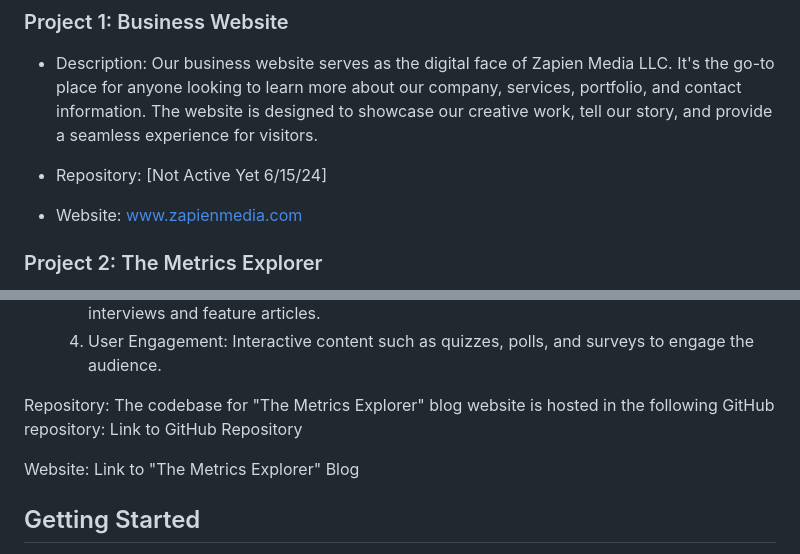
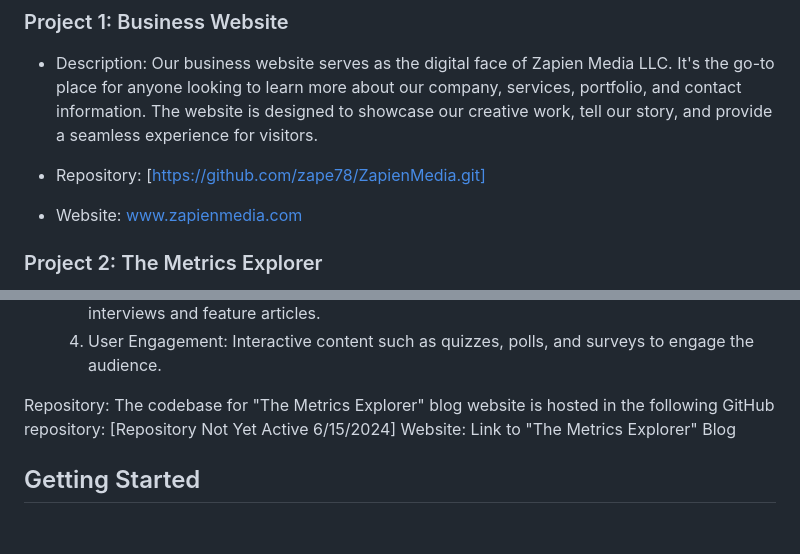
Before and after one commit to zape78/ZapienMedia, a Markdown page: README.md, 2 parts joined by grey strips. GitHub-like rendering; blank space fills up the shorter version.

```diff
--- a/README.md
+++ b/README.md
@@ -16,7 +16,7 @@ This repository serves as a central hub for our open-source projects, code sampl
 
 - Description: Our business website serves as the digital face of Zapien Media LLC. It's the go-to place for anyone looking to learn more about our company, services, portfolio, and contact information. The website is designed to showcase our creative work, tell our story, and provide a seamless experience for visitors.
 
-- Repository: [Not Active Yet 6/15/24]
+- Repository: [https://github.com/zape78/ZapienMedia.git]
 - Website: www.zapienmedia.com
 
 ### Project 2: The Metrics Explorer
@@ -37,8 +37,7 @@ Goals and Objectives:
    3. Interviews and Features: Profiles of data analytics experts and influencers, along with interviews and feature articles.
    4. User Engagement: Interactive content such as quizzes, polls, and surveys to engage the audience.
 
-Repository: The codebase for "The Metrics Explorer" blog website is hosted in the following GitHub repository: Link to GitHub Repository
-
+Repository: The codebase for "The Metrics Explorer" blog website is hosted in the following GitHub repository: [Repository Not Yet Active 6/15/2024]
 Website: Link to "The Metrics Explorer" Blog
 
 ## Getting Started
```
